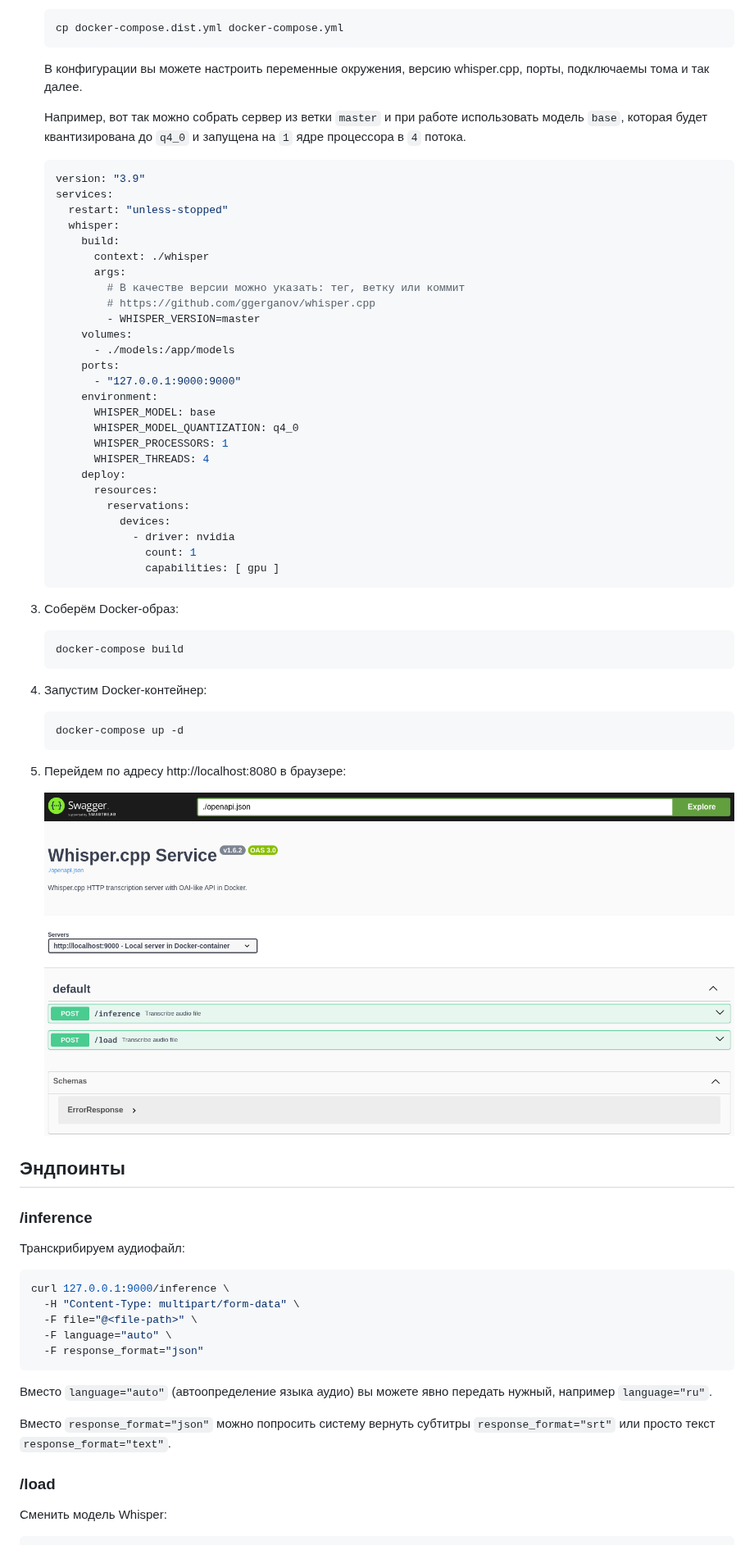
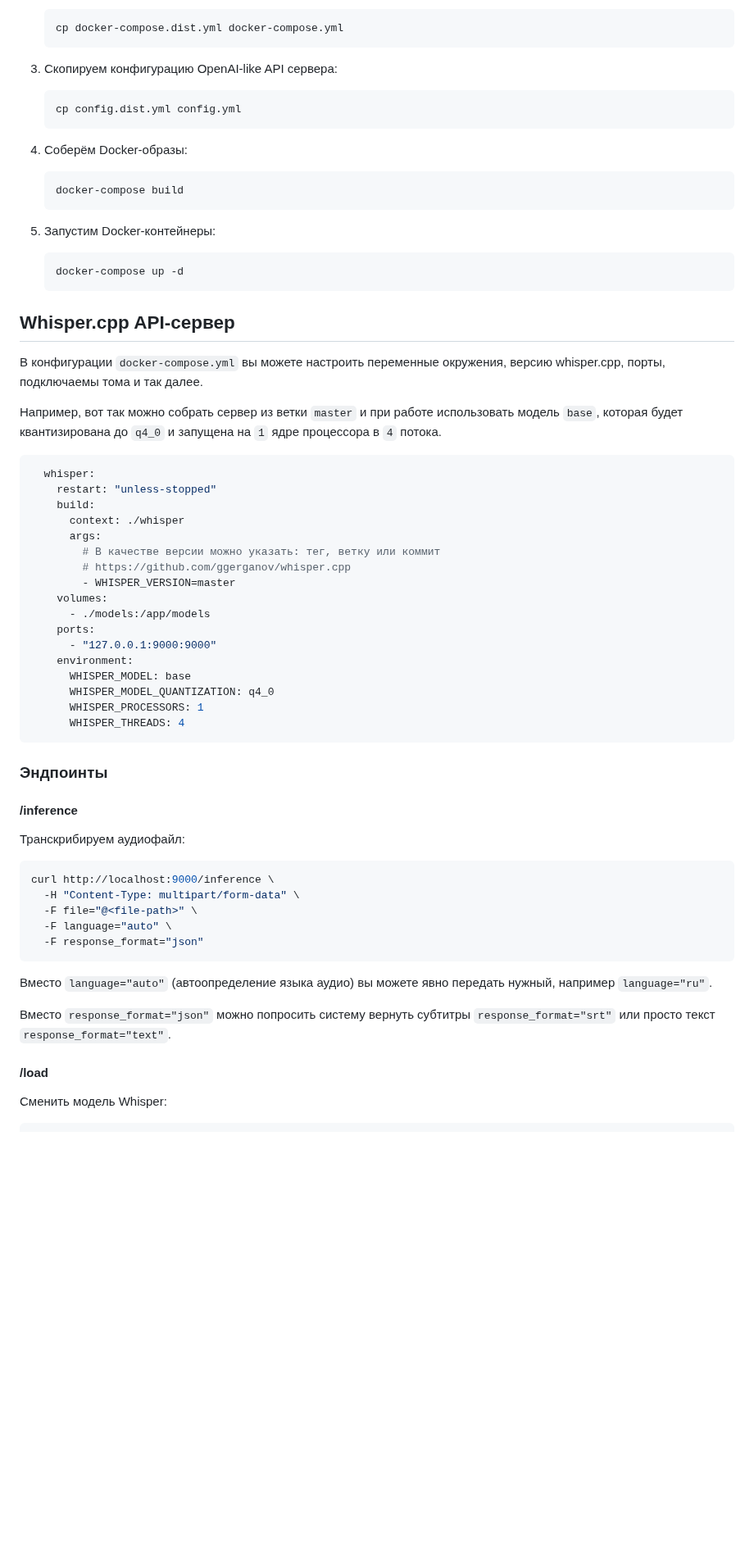
Before and after one commit to EvilFreelancer/docker-whisper-server, a Markdown page: README.md, the part around one of its changes. Shown at 82% size. GitHub-like rendering; pictures changed too: assets/swagger.png (deleted); blank space fills up the shorter version.

````diff
--- a/README.md
+++ b/README.md
@@ -54,64 +61,60 @@ Runtime вы сможете найти в моей публикации
    cp docker-compose.dist.yml docker-compose.yml
    ```
 
-   В конфигурации вы можете настроить переменные окружения, версию whisper.cpp, порты, подключаемы тома и так далее.
+3. Скопируем конфигурацию OpenAI-like API сервера:
 
-   Например, вот так можно собрать сервер из ветки `master` и при работе использовать модель `base`, которая
-   будет квантизирована до `q4_0` и запущена на `1` ядре процессора в `4` потока.
-
-   ```yaml
-   version: "3.9"
-   services:
-     restart: "unless-stopped"
-     whisper:
-       build:
-         context: ./whisper
-         args:
-           # В качестве версии можно указать: тег, ветку или коммит
-           # https://github.com/ggerganov/whisper.cpp
-           - WHISPER_VERSION=master
-       volumes:
-         - ./models:/app/models
-       ports:
-         - "127.0.0.1:9000:9000"
-       environment:
-         WHISPER_MODEL: base
-         WHISPER_MODEL_QUANTIZATION: q4_0
-         WHISPER_PROCESSORS: 1
-         WHISPER_THREADS: 4
-       deploy:
-         resources:
-           reservations:
-             devices:
-               - driver: nvidia
-                 count: 1
-                 capabilities: [ gpu ]
+   ```shell
+   cp config.dist.yml config.yml
    ```
 
-3. Соберём Docker-образ:
+4. Соберём Docker-образы:
 
    ```shell
    docker-compose build
    ```
 
-4. Запустим Docker-контейнер:
+5. Запустим Docker-контейнеры:
 
    ```shell
    docker-compose up -d
    ```
 
-5. Перейдем по адресу http://localhost:8080 в браузере:
+## Whisper.cpp API-сервер
 
-   ![Swagger UI](./assets/swagger.png)
+В конфигурации `docker-compose.yml` вы можете настроить переменные окружения, версию whisper.cpp, порты, подключаемы
+тома и так далее.
 
-## Эндпоинты
+Например, вот так можно собрать сервер из ветки `master` и при работе использовать модель `base`, которая
+будет квантизирована до `q4_0` и запущена на `1` ядре процессора в `4` потока.
 
-### /inference
+```yaml
+  whisper:
+    restart: "unless-stopped"
+    build:
+      context: ./whisper
+      args:
+        # В качестве версии можно указать: тег, ветку или коммит
+        # https://github.com/ggerganov/whisper.cpp
+        - WHISPER_VERSION=master
+    volumes:
+      - ./models:/app/models
+    ports:
+      - "127.0.0.1:9000:9000"
+    environment:
+      WHISPER_MODEL: base
+      WHISPER_MODEL_QUANTIZATION: q4_0
+      WHISPER_PROCESSORS: 1
+      WHISPER_THREADS: 4
+```
+
+### Эндпоинты
+
+#### /inference
 
 Транскрибируем аудиофайл:
 
 ```shell
-curl 127.0.0.1:9000/inference \
+curl http://localhost:9000/inference \
   -H "Content-Type: multipart/form-data" \
   -F file="@<file-path>" \
   -F language="auto" \
@@ -120,9 +123,10 @@ curl 127.0.0.1:9000/inference \
 
 Вместо `language="auto"` (автоопределение языка аудио) вы можете явно передать нужный, например `language="ru"`.
 
-Вместо `response_format="json"` можно попросить систему вернуть субтитры `response_format="srt"` или просто текст `response_format="text"`.
+Вместо `response_format="json"` можно попросить систему вернуть субтитры `response_format="srt"` или просто
+текст `response_format="text"`.
 
-### /load
+#### /load
 
 Сменить модель Whisper:
 
````
Also changed, not shown: other parts of README.md (+103 -14 lines), assets/server-swagger.png (added), assets/whisper-swagger.png (added), 3 other files.
